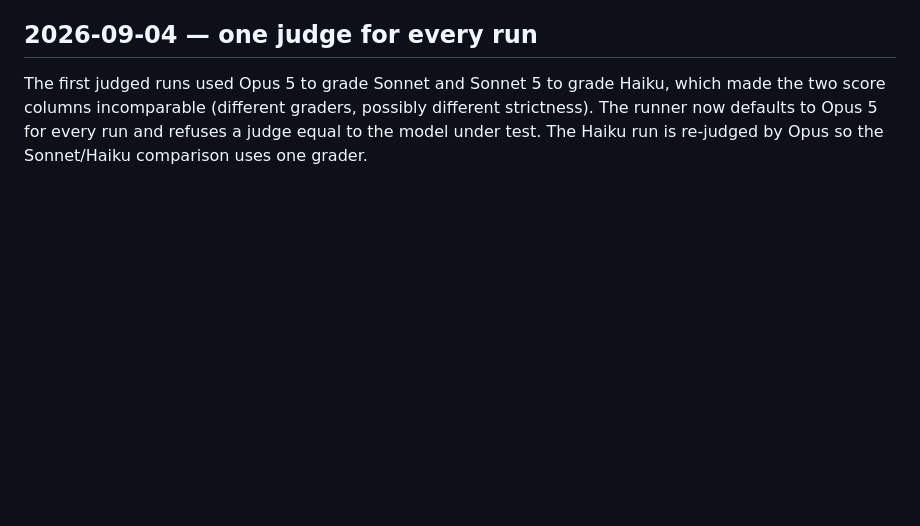
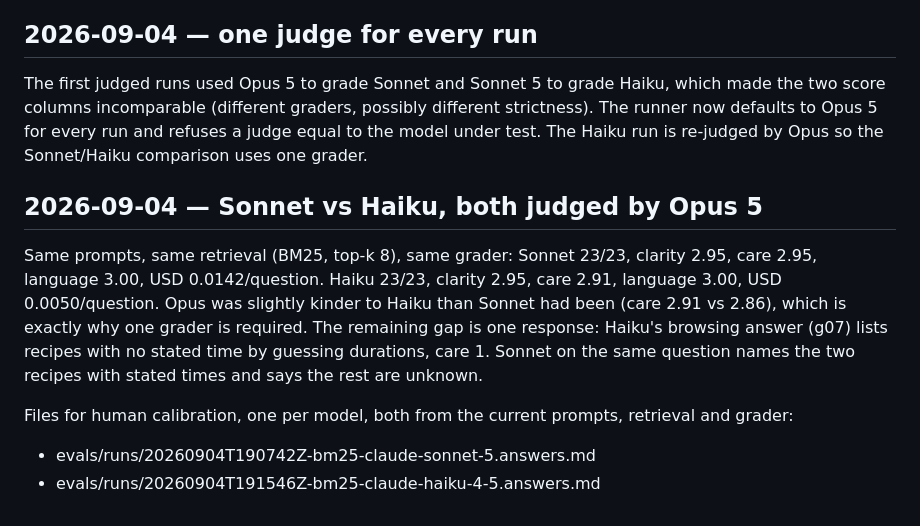
Before and after one commit to bigcheeseh/recipe-rag, a Markdown page: DEVLOG.md, the part around the change. GitHub-like rendering; blank space fills up the shorter version.

Commit message:
eval: Haiku re-judged by Opus 5

```diff
--- a/DEVLOG.md
+++ b/DEVLOG.md
@@ -279,3 +279,19 @@ Haiku, which made the two score columns incomparable (different graders,
 possibly different strictness). The runner now defaults to Opus 5 for
 every run and refuses a judge equal to the model under test. The Haiku
 run is re-judged by Opus so the Sonnet/Haiku comparison uses one grader.
+
+## 2026-09-04 — Sonnet vs Haiku, both judged by Opus 5
+
+Same prompts, same retrieval (BM25, top-k 8), same grader:
+Sonnet 23/23, clarity 2.95, care 2.95, language 3.00, USD 0.0142/question.
+Haiku 23/23, clarity 2.95, care 2.91, language 3.00, USD 0.0050/question.
+Opus was slightly kinder to Haiku than Sonnet had been (care 2.91 vs
+2.86), which is exactly why one grader is required. The remaining gap is
+one response: Haiku's browsing answer (g07) lists recipes with no stated
+time by guessing durations, care 1. Sonnet on the same question names the
+two recipes with stated times and says the rest are unknown.
+
+Files for human calibration, one per model, both from the current
+prompts, retrieval and grader:
+- evals/runs/20260904T190742Z-bm25-claude-sonnet-5.answers.md
+- evals/runs/20260904T191546Z-bm25-claude-haiku-4-5.answers.md
```
Also changed, not shown: evals/runs/20260904T191546Z-bm25-claude-haiku-4-5.answers.md (added, +29 -0 lines), evals/runs/20260904T191546Z-bm25-claude-haiku-4-5.md (added, +40 -0 lines).
